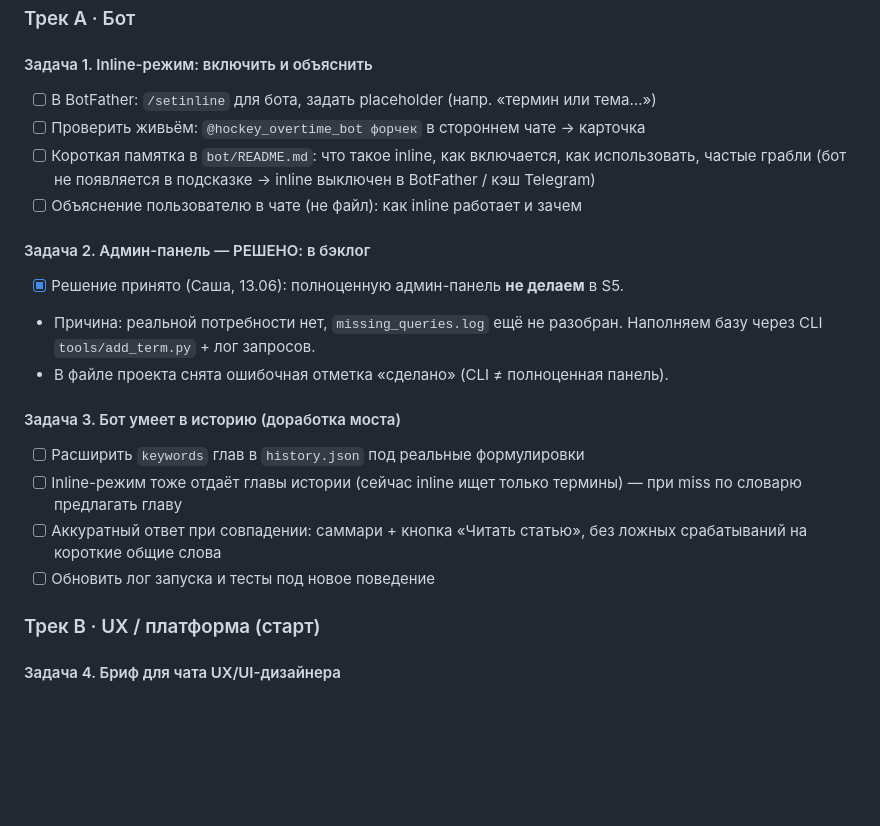
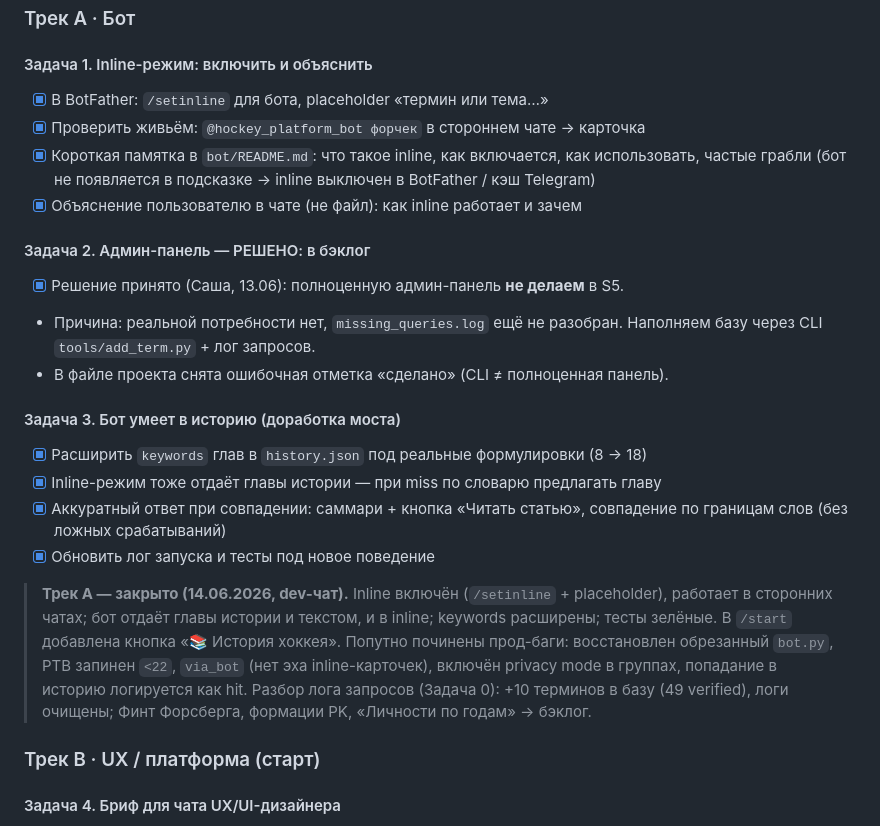
Before and after one commit to ALTitushkin/hockey-platform, a Markdown page: docs/sprint_5.md, the part around one of its changes. Drawn GitHub-style; blank space fills up the shorter version.

Commit message:
docs: Трек A спринта 5 закрыт — отмечены задачи и DoD

```diff
--- a/docs/sprint_5.md
+++ b/docs/sprint_5.md
@@ -28,10 +28,10 @@
 ### Трек A · Бот
 
 #### Задача 1. Inline-режим: включить и объяснить
-- [ ] В BotFather: `/setinline` для бота, задать placeholder (напр. «термин или тема…»)
-- [ ] Проверить живьём: `@hockey_overtime_bot форчек` в стороннем чате → карточка
-- [ ] Короткая памятка в `bot/README.md`: что такое inline, как включается, как использовать, частые грабли (бот не появляется в подсказке → inline выключен в BotFather / кэш Telegram)
-- [ ] Объяснение пользователю в чате (не файл): как inline работает и зачем
+- [x] В BotFather: `/setinline` для бота, placeholder «термин или тема…»
+- [x] Проверить живьём: `@hockey_platform_bot форчек` в стороннем чате → карточка
+- [x] Короткая памятка в `bot/README.md`: что такое inline, как включается, как использовать, частые грабли (бот не появляется в подсказке → inline выключен в BotFather / кэш Telegram)
+- [x] Объяснение пользователю в чате (не файл): как inline работает и зачем
 
 #### Задача 2. Админ-панель — РЕШЕНО: в бэклог
 - [x] Решение принято (Саша, 13.06): полноценную админ-панель **не делаем** в S5.
@@ -39,10 +39,14 @@
 - В файле проекта снята ошибочная отметка «сделано» (CLI ≠ полноценная панель).
 
 #### Задача 3. Бот умеет в историю (доработка моста)
-- [ ] Расширить `keywords` глав в `history.json` под реальные формулировки
-- [ ] Inline-режим тоже отдаёт главы истории (сейчас inline ищет только термины) — при miss по словарю предлагать главу
-- [ ] Аккуратный ответ при совпадении: саммари + кнопка «Читать статью», без ложных срабатываний на короткие общие слова
-- [ ] Обновить лог запуска и тесты под новое поведение
+- [x] Расширить `keywords` глав в `history.json` под реальные формулировки (8 → 18)
+- [x] Inline-режим тоже отдаёт главы истории — при miss по словарю предлагать главу
+- [x] Аккуратный ответ при совпадении: саммари + кнопка «Читать статью», совпадение по границам слов (без ложных срабатываний)
+- [x] Обновить лог запуска и тесты под новое поведение
+
+> **Трек A — закрыто (14.06.2026, dev-чат).** Inline включён (`/setinline` + placeholder), работает в сторонних чатах; бот отдаёт главы истории и текстом, и в inline; keywords расширены; тесты зелёные. В `/start` добавлена кнопка «📚 История хоккея».
+> Попутно починены прод-баги: восстановлен обрезанный `bot.py`, PTB запинен `<22`, `via_bot` (нет эха inline-карточек), включён privacy mode в группах, попадание в историю логируется как hit.
+> Разбор лога запросов (Задача 0): +10 терминов в базу (49 verified), логи очищены; Финт Форсберга, формации PK, «Личности по годам» → бэклог.
 
 ### Трек B · UX / платформа (старт)
 
```
Also changed, not shown: other parts of docs/sprint_5.md (+3 -3 lines).
